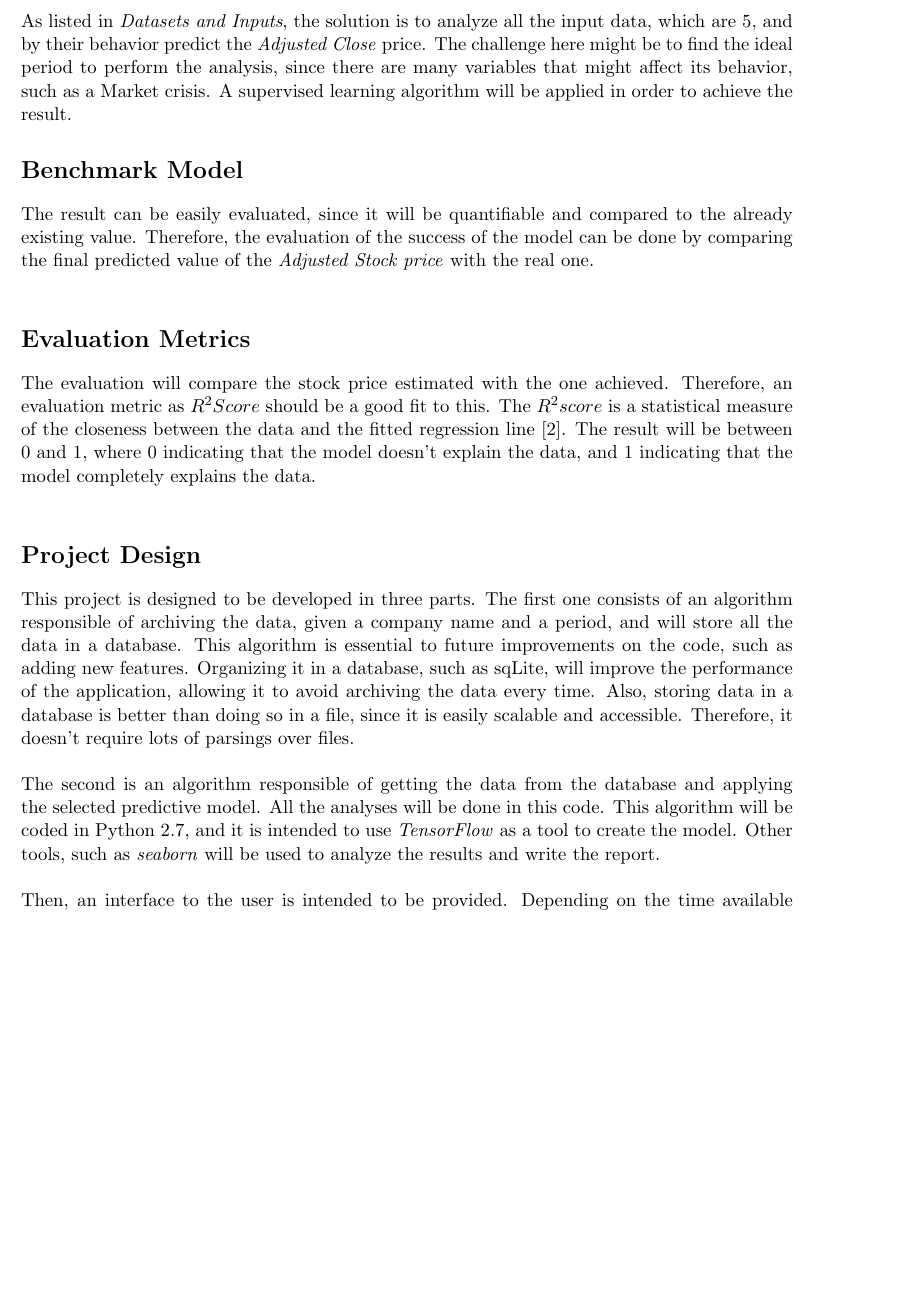
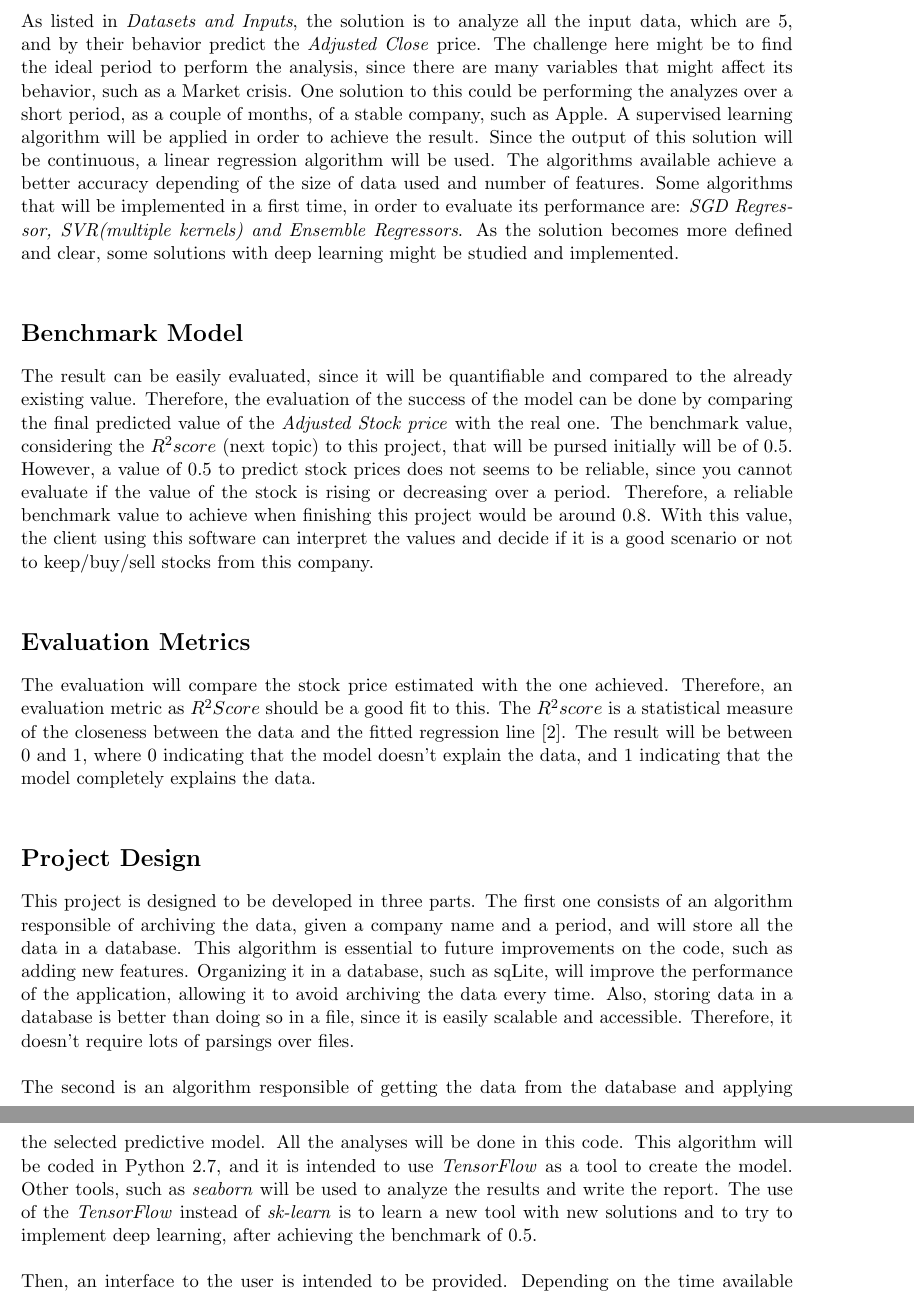
Before and after one commit to guilines/MachineLearningProjects, a LaTeX document (stock_price_indicator/proposal/proposal.tex): part of page 2 of 3 before the commit and two parts of pages 2 and 3 of 3 after it, the two joined at a grey line, cut so that both start at the same text, the shorter picture padded with empty space. Compiled offline with pdfLaTeX.

Commit message:
First revision

```diff
--- a/stock_price_indicator/proposal/proposal.tex
+++ b/stock_price_indicator/proposal/proposal.tex
@@ -44,12 +44,20 @@ The inputs that will be used at first are: \emph{Volume} stock trading, \emph{Op
 
 \section*{Solution Statement}
 As listed in \emph{Datasets and Inputs}, the solution is to analyze all the input data, which are 5, and by their behavior predict the  \emph{Adjusted Close} price.
-The challenge here might be to find the ideal period to perform the analysis, since there are many variables that might affect its behavior, such as a Market crisis.
-A supervised learning algorithm will be applied in order to achieve the result.
+The challenge here might be to find the ideal period to perform the analysis, since there are many variables that might affect its behavior, such as a Market crisis. One solution to this
+could be performing the analyzes over a short period, as a couple of months, of a stable company, such as Apple.
+A supervised learning algorithm will be applied in order to achieve the result. Since the output of this solution will be continuous, a linear regression algorithm will be used.
+The algorithms available achieve a better accuracy depending of the size of data used and number of features. Some algorithms that will be implemented in a first time, in order to
+evaluate its performance are: \emph{SGD Regressor, SVR(multiple kernels) and Ensemble Regressors}. As the solution becomes more defined and clear, some solutions with deep learning might
+be studied and implemented.\\
 
 \section*{Benchmark Model}
 The result can be easily evaluated, since it will be quantifiable and compared to the already existing value. Therefore, the evaluation of the success of the model can be done by comparing the final
-predicted value of the \emph{Adjusted Stock price} with the real one.\\
+predicted value of the \emph{Adjusted Stock price} with the real one. The benchmark value, considering the $R^2 score$ (next topic) to this project, that will be pursed initially will be of 0.5.
+However, a value of 0.5 to predict stock prices does not seems to be reliable, since you cannot evaluate if the value of the stock is rising or decreasing over a period.
+Therefore, a reliable benchmark value to achieve when finishing this project would be around 0.8. With this value, the client using this software can interpret the values and decide if it is
+a good scenario or not to keep/buy/sell stocks from this company.
+\\
 
 \section*{Evaluation Metrics}
 The evaluation will compare the stock price estimated with the one achieved. Therefore, an evaluation metric as $R^2 Score$ should be a good fit to this.
@@ -63,7 +71,8 @@ This project is designed to be developed in three parts. The first one consists
  \newline
  \\
  The second is an algorithm responsible of getting the data from the database and applying the selected predictive model. All the analyses will be done in this code. This algorithm will be coded in Python 2.7,
- and it is intended to use \emph{TensorFlow} as a tool to create the model. Other tools, such as \emph{seaborn} will be used to analyze the results and write the report.
+ and it is intended to use \emph{TensorFlow} as a tool to create the model. Other tools, such as \emph{seaborn} will be used to analyze the results and write the report. The use of the \emph{TensorFlow} instead
+ of \emph{sk-learn} is to learn a new tool with new solutions and to try to implement deep learning, after achieving the benchmark of 0.5.
  \newline
  \\
  Then, an  interface to the user is intended to be provided. Depending on the time available after the implementation, a web framework could be used with  some solution with python's flask or Angular.js.
```
Also changed, not shown: stock_price_indicator/proposal/proposal.pdf, 1 other file.
